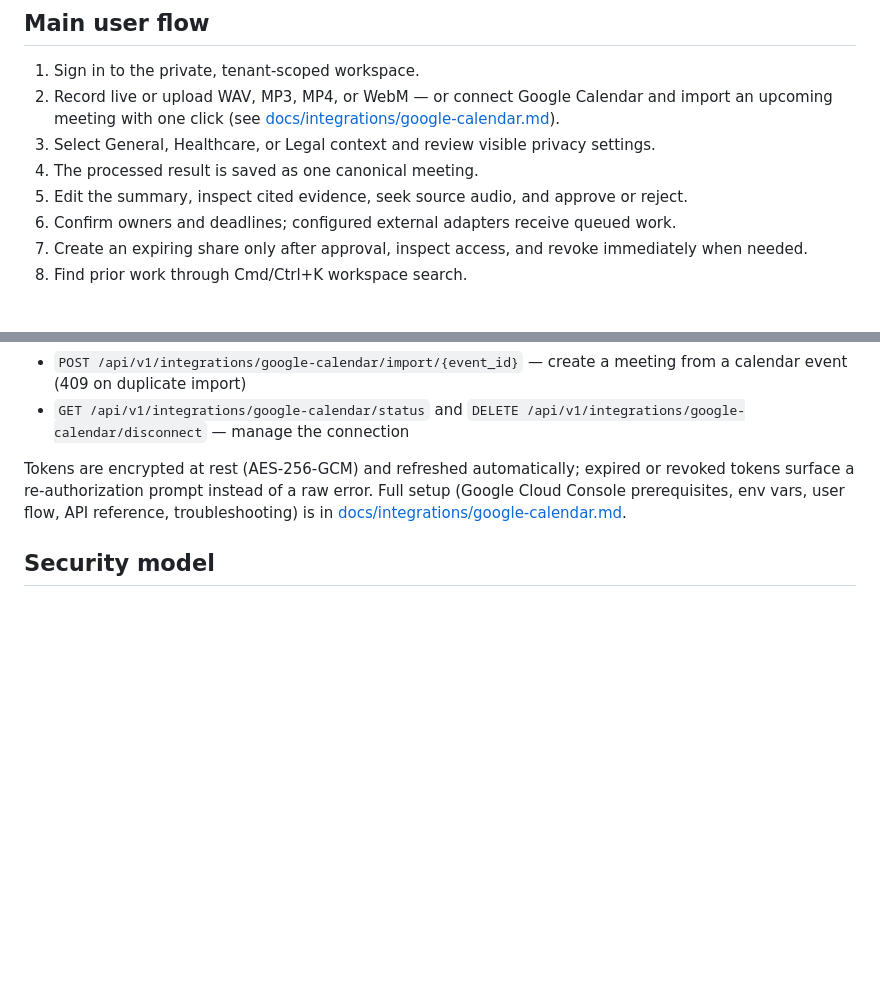
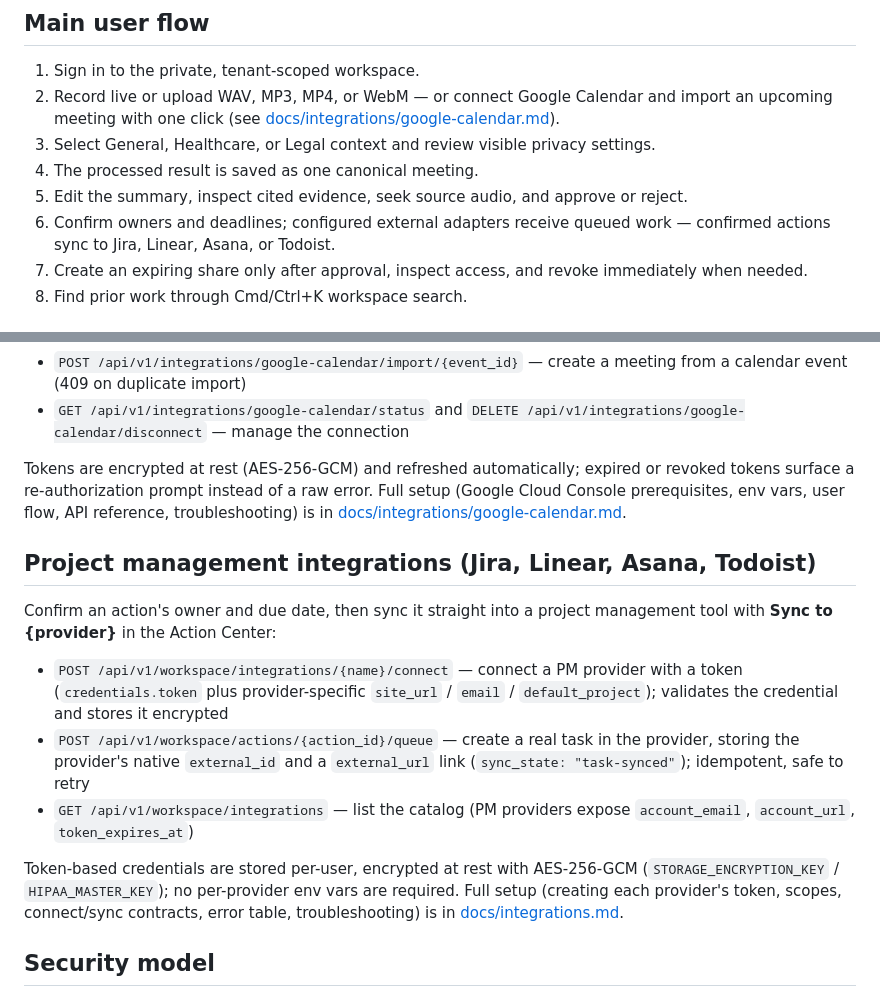
Before and after one commit to csaszarzoltan/meeting-notes-ai, a Markdown page: README.md, 2 parts joined by grey strips. Drawn GitHub-style; blank space fills up the shorter version.

```diff
--- a/README.md
+++ b/README.md
@@ -28,7 +28,7 @@ Open `http://127.0.0.1:8000/app`. Create an account through `POST /api/v1/auth/s
 3. Select General, Healthcare, or Legal context and review visible privacy settings.
 4. The processed result is saved as one canonical meeting.
 5. Edit the summary, inspect cited evidence, seek source audio, and approve or reject.
-6. Confirm owners and deadlines; configured external adapters receive queued work.
+6. Confirm owners and deadlines; configured external adapters receive queued work — confirmed actions sync to Jira, Linear, Asana, or Todoist.
 7. Create an expiring share only after approval, inspect access, and revoke immediately when needed.
 8. Find prior work through Cmd/Ctrl+K workspace search.
 
@@ -44,6 +44,21 @@ Connect a Google account through OAuth2, browse upcoming events, and import a me
 
 Tokens are encrypted at rest (AES-256-GCM) and refreshed automatically; expired or revoked tokens surface a re-authorization prompt instead of a raw error. Full setup (Google Cloud Console prerequisites, env vars, user flow, API reference, troubleshooting) is in [docs/integrations/google-calendar.md](docs/integrations/google-calendar.md).
 
+## Project management integrations (Jira, Linear, Asana, Todoist)
+
+Confirm an action's owner and due date, then sync it straight into a project
+management tool with **Sync to {provider}** in the Action Center:
+
+- `POST /api/v1/workspace/integrations/{name}/connect` — connect a PM provider with a token (`credentials.token` plus provider-specific `site_url` / `email` / `default_project`); validates the credential and stores it encrypted
+- `POST /api/v1/workspace/actions/{action_id}/queue` — create a real task in the provider, storing the provider's native `external_id` and a `external_url` link (`sync_state: "task-synced"`); idempotent, safe to retry
+- `GET /api/v1/workspace/integrations` — list the catalog (PM providers expose `account_email`, `account_url`, `token_expires_at`)
+
+Token-based credentials are stored per-user, encrypted at rest with AES-256-GCM
+(`STORAGE_ENCRYPTION_KEY` / `HIPAA_MASTER_KEY`); no per-provider env vars are
+required. Full setup (creating each provider's token, scopes, connect/sync
+contracts, error table, troubleshooting) is in
+[docs/integrations.md](docs/integrations.md).
+
 ## Security model
 
 All `/api/v1/workspace/*` routes require the existing bearer JWT and scope local workspace state by authenticated user ID. Public share resolution exposes only approved summary content and enforces token state and expiry. The local JSON adapter is intended for single-process development; production deployments should replace it with the existing SQL repository boundary or another transactional tenant store.
```
Also changed, not shown: CHANGELOG.md (+7 -0 lines), docs/integrations.md (added, +292 -0 lines).
